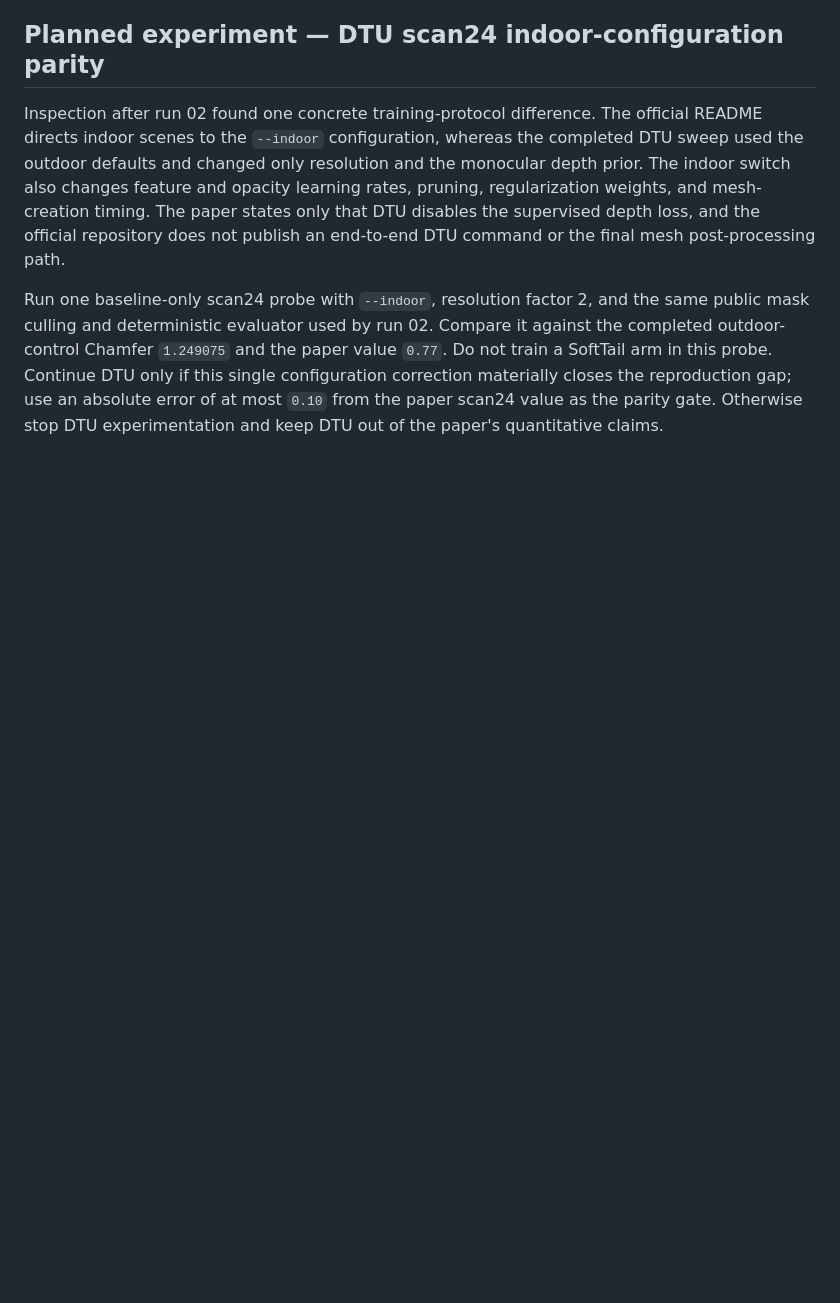
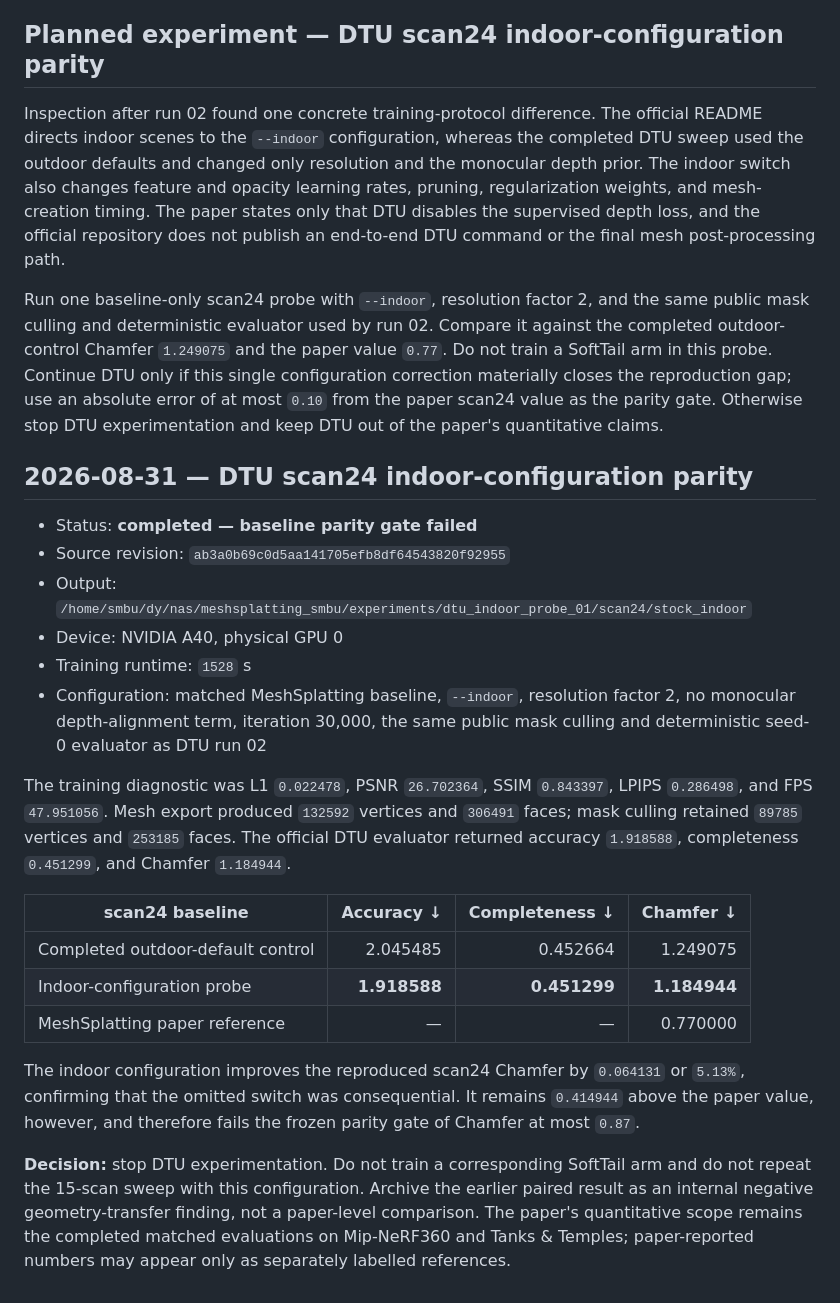
Before and after one commit to ChizkiyahuOhayon/mesh-splatting-texel, a Markdown page: sota/experiment.md, the part around the change. Rendered like a GitHub page; blank space fills up the shorter version.

Commit message:
Record DTU indoor parity result

```diff
--- a/sota/experiment.md
+++ b/sota/experiment.md
@@ -959,3 +959,39 @@ single configuration correction materially closes the reproduction gap; use
 an absolute error of at most `0.10` from the paper scan24 value as the parity
 gate.  Otherwise stop DTU experimentation and keep DTU out of the paper's
 quantitative claims.
+
+## 2026-08-31 — DTU scan24 indoor-configuration parity
+
+- Status: **completed — baseline parity gate failed**
+- Source revision: `ab3a0b69c0d5aa141705efb8df64543820f92955`
+- Output:
+  `/home/smbu/dy/nas/meshsplatting_smbu/experiments/dtu_indoor_probe_01/scan24/stock_indoor`
+- Device: NVIDIA A40, physical GPU 0
+- Training runtime: `1528` s
+- Configuration: matched MeshSplatting baseline, `--indoor`, resolution factor
+  2, no monocular depth-alignment term, iteration 30,000, the same public mask
+  culling and deterministic seed-0 evaluator as DTU run 02
+
+The training diagnostic was L1 `0.022478`, PSNR `26.702364`, SSIM `0.843397`,
+LPIPS `0.286498`, and FPS `47.951056`.  Mesh export produced `132592` vertices
+and `306491` faces; mask culling retained `89785` vertices and `253185` faces.
+The official DTU evaluator returned accuracy `1.918588`, completeness
+`0.451299`, and Chamfer `1.184944`.
+
+| scan24 baseline | Accuracy ↓ | Completeness ↓ | Chamfer ↓ |
+|---|---:|---:|---:|
+| Completed outdoor-default control | 2.045485 | 0.452664 | 1.249075 |
+| Indoor-configuration probe | **1.918588** | **0.451299** | **1.184944** |
+| MeshSplatting paper reference | — | — | 0.770000 |
+
+The indoor configuration improves the reproduced scan24 Chamfer by `0.064131`
+or `5.13%`, confirming that the omitted switch was consequential.  It remains
+`0.414944` above the paper value, however, and therefore fails the frozen
+parity gate of Chamfer at most `0.87`.
+
+**Decision:** stop DTU experimentation.  Do not train a corresponding SoftTail
+arm and do not repeat the 15-scan sweep with this configuration.  Archive the
+earlier paired result as an internal negative geometry-transfer finding, not a
+paper-level comparison.  The paper's quantitative scope remains the completed
+matched evaluations on Mip-NeRF360 and Tanks & Temples; paper-reported numbers
+may appear only as separately labelled references.
```
